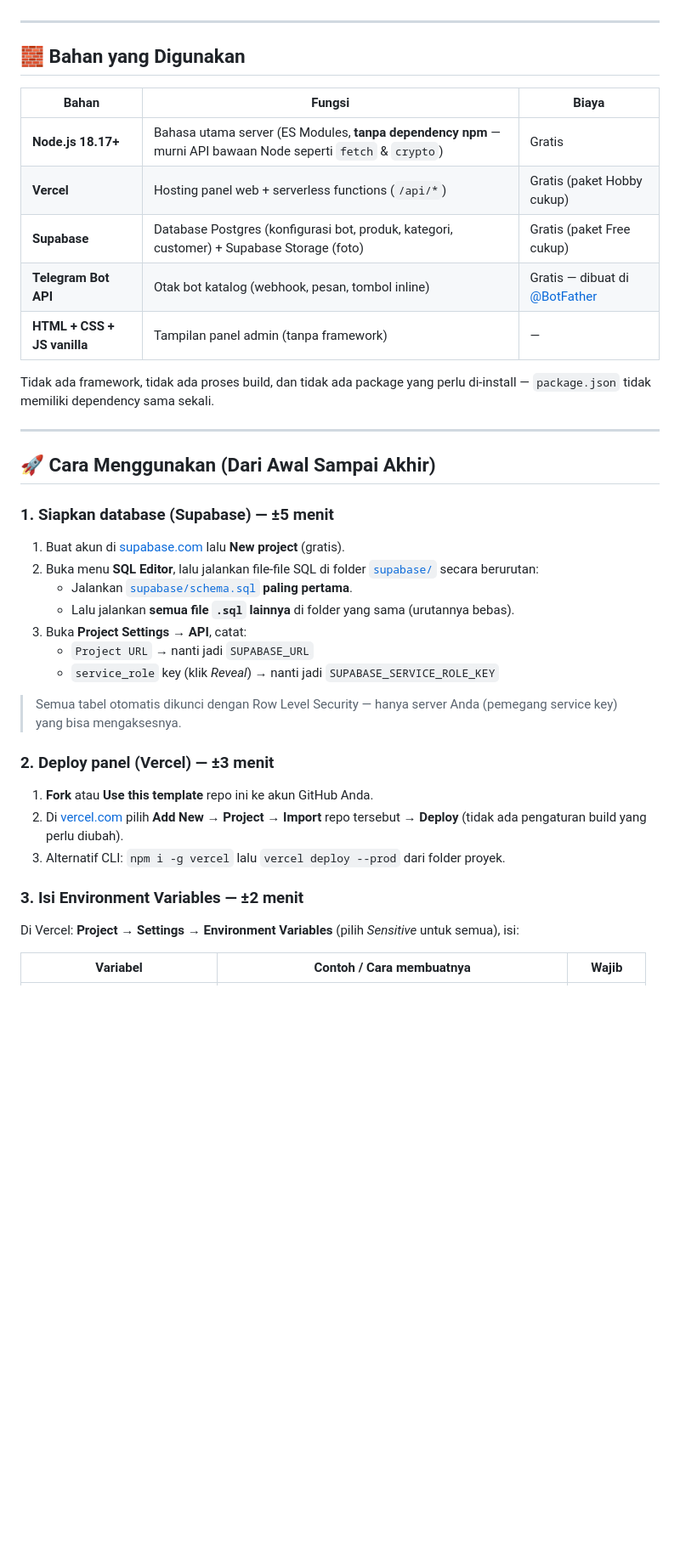
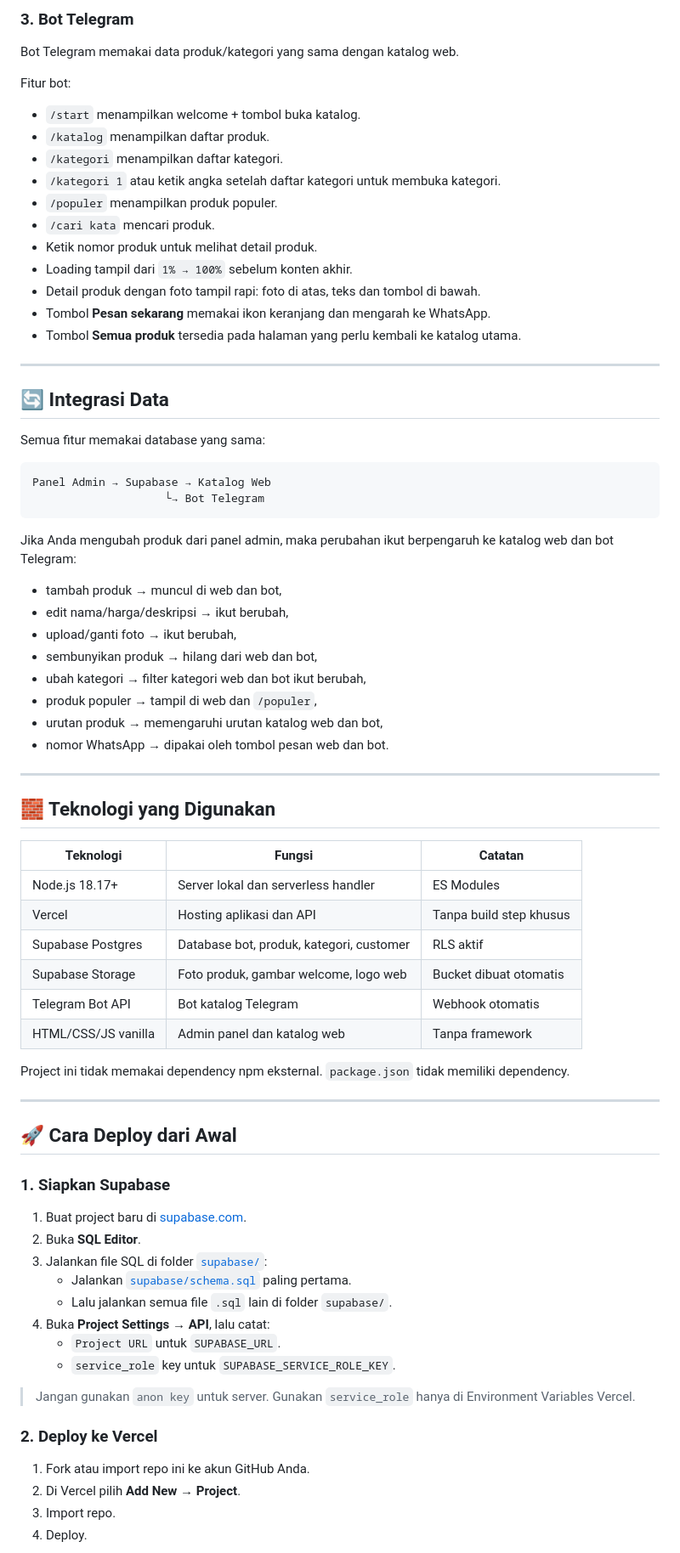
Before and after one commit to ramax100/KatalogRich, a Markdown page: README.md, the part around one of its changes. Shown at 85% size. Rendered like a GitHub page; blank space fills up the shorter version.

````diff
--- a/README.md
+++ b/README.md
@@ -30,39 +64,75 @@
+### 3. Bot Telegram
+Bot Telegram memakai data produk/kategori yang sama dengan katalog web.
+
+Fitur bot:
+- `/start` menampilkan welcome + tombol buka katalog.
+- `/katalog` menampilkan daftar produk.
+- `/kategori` menampilkan daftar kategori.
+- `/kategori 1` atau ketik angka setelah daftar kategori untuk membuka kategori.
+- `/populer` menampilkan produk populer.
+- `/cari kata` mencari produk.
+- Ketik nomor produk untuk melihat detail produk.
+- Loading tampil dari `1% → 100%` sebelum konten akhir.
+- Detail produk dengan foto tampil rapi: foto di atas, teks dan tombol di bawah.
+- Tombol **Pesan sekarang** memakai ikon keranjang dan mengarah ke WhatsApp.
+- Tombol **Semua produk** tersedia pada halaman yang perlu kembali ke katalog utama.
 
 ---
 
-## 🧱 Bahan yang Digunakan
+## 🔄 Integrasi Data
 
-| Bahan | Fungsi | Biaya |
-|---|---|---|
-| **Node.js 18.17+** | Bahasa utama server (ES Modules, **tanpa dependency npm** — murni API bawaan Node seperti `fetch` & `crypto`) | Gratis |
-| **Vercel** | Hosting panel web + serverless functions (`/api/*`) | Gratis (paket Hobby cukup) |
-| **Supabase** | Database Postgres (konfigurasi bot, produk, kategori, customer) + Supabase Storage (foto) | Gratis (paket Free cukup) |
-| **Telegram Bot API** | Otak bot katalog (webhook, pesan, tombol inline) | Gratis — dibuat di [@BotFather](https://t.me/BotFather) |
-| **HTML + CSS + JS vanilla** | Tampilan panel admin (tanpa framework) | — |
+Semua fitur memakai database yang sama:
 
-Tidak ada framework, tidak ada proses build, dan tidak ada package yang perlu di-install — `package.json` tidak memiliki dependency sama sekali.
+```text
+Panel Admin → Supabase → Katalog Web
+                    └→ Bot Telegram
+```
+
+Jika Anda mengubah produk dari panel admin, maka perubahan ikut berpengaruh ke katalog web dan bot Telegram:
+
+- tambah produk → muncul di web dan bot,
+- edit nama/harga/deskripsi → ikut berubah,
+- upload/ganti foto → ikut berubah,
+- sembunyikan produk → hilang dari web dan bot,
+- ubah kategori → filter kategori web dan bot ikut berubah,
+- produk populer → tampil di web dan `/populer`,
+- urutan produk → memengaruhi urutan katalog web dan bot,
+- nomor WhatsApp → dipakai oleh tombol pesan web dan bot.
 
 ---
 
-## 🚀 Cara Menggunakan (Dari Awal Sampai Akhir)
+## 🧱 Teknologi yang Digunakan
 
-### 1. Siapkan database (Supabase) — ±5 menit
-1. Buat akun di [supabase.com](https://supabase.com) lalu **New project** (gratis).
-2. Buka menu **SQL Editor**, lalu jalankan file-file SQL di folder [`supabase/`](./supabase) secara berurutan:
-   - Jalankan [`supabase/schema.sql`](./supabase/schema.sql) **paling pertama**.
-   - Lalu jalankan **semua file `.sql` lainnya** di folder yang sama (urutannya bebas).
-3. Buka **Project Settings → API**, catat:
-   - `Project URL` → nanti jadi `SUPABASE_URL`
-   - `service_role` key (klik *Reveal*) → nanti jadi `SUPABASE_SERVICE_ROLE_KEY`
+| Teknologi | Fungsi | Catatan |
+|---|---|---|
+| Node.js 18.17+ | Server lokal dan serverless handler | ES Modules |
+| Vercel | Hosting aplikasi dan API | Tanpa build step khusus |
+| Supabase Postgres | Database bot, produk, kategori, customer | RLS aktif |
+| Supabase Storage | Foto produk, gambar welcome, logo web | Bucket dibuat otomatis |
+| Telegram Bot API | Bot katalog Telegram | Webhook otomatis |
+| HTML/CSS/JS vanilla | Admin panel dan katalog web | Tanpa framework |
 
-> Semua tabel otomatis dikunci dengan Row Level Security — hanya server Anda (pemegang service key) yang bisa mengaksesnya.
+Project ini tidak memakai dependency npm eksternal. `package.json` tidak memiliki dependency.
 
-### 2. Deploy panel (Vercel) — ±3 menit
-1. **Fork** atau **Use this template** repo ini ke akun GitHub Anda.
-2. Di [vercel.com](https://vercel.com) pilih **Add New → Project → Import** repo tersebut → **Deploy** (tidak ada pengaturan build yang perlu diubah).
-3. Alternatif CLI: `npm i -g vercel` lalu `vercel deploy --prod` dari folder proyek.
+---
 
-### 3. Isi Environment Variables — ±2 menit
-Di Vercel: **Project → Settings → Environment Variables** (pilih *Sensitive* untuk semua), isi:
+## 🚀 Cara Deploy dari Awal
 
-| Variabel | Contoh / Cara membuatnya | Wajib |
+### 1. Siapkan Supabase
+1. Buat project baru di [supabase.com](https://supabase.com).
+2. Buka **SQL Editor**.
+3. Jalankan file SQL di folder [`supabase/`](./supabase):
+   - Jalankan [`supabase/schema.sql`](./supabase/schema.sql) paling pertama.
+   - Lalu jalankan semua file `.sql` lain di folder `supabase/`.
+4. Buka **Project Settings → API**, lalu catat:
+   - `Project URL` untuk `SUPABASE_URL`.
+   - `service_role` key untuk `SUPABASE_SERVICE_ROLE_KEY`.
+
+> Jangan gunakan `anon key` untuk server. Gunakan `service_role` hanya di Environment Variables Vercel.
+
+### 2. Deploy ke Vercel
+1. Fork atau import repo ini ke akun GitHub Anda.
+2. Di Vercel pilih **Add New → Project**.
+3. Import repo.
+4. Deploy.
+
````
Also changed, not shown: other parts of README.md (+187 -78 lines).
